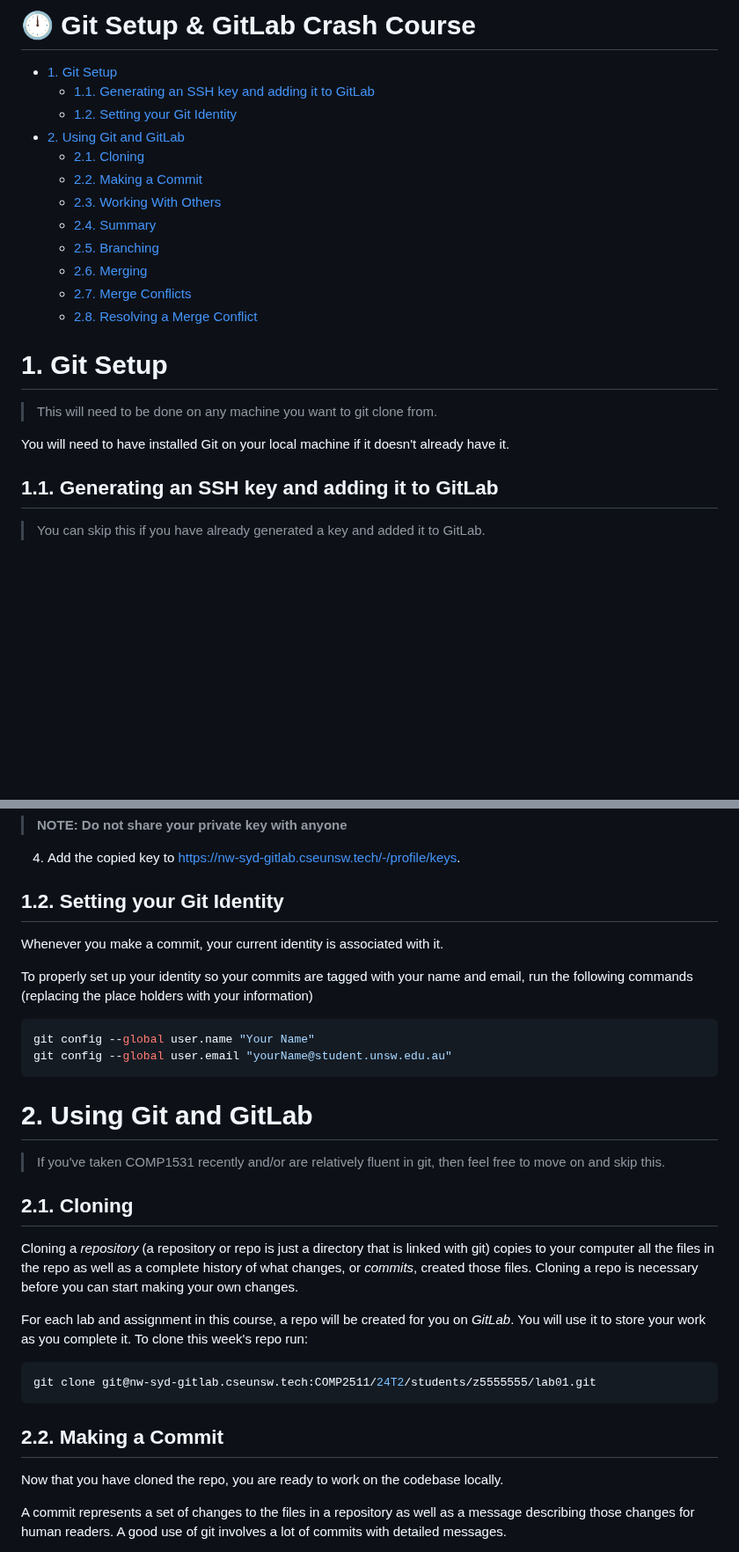
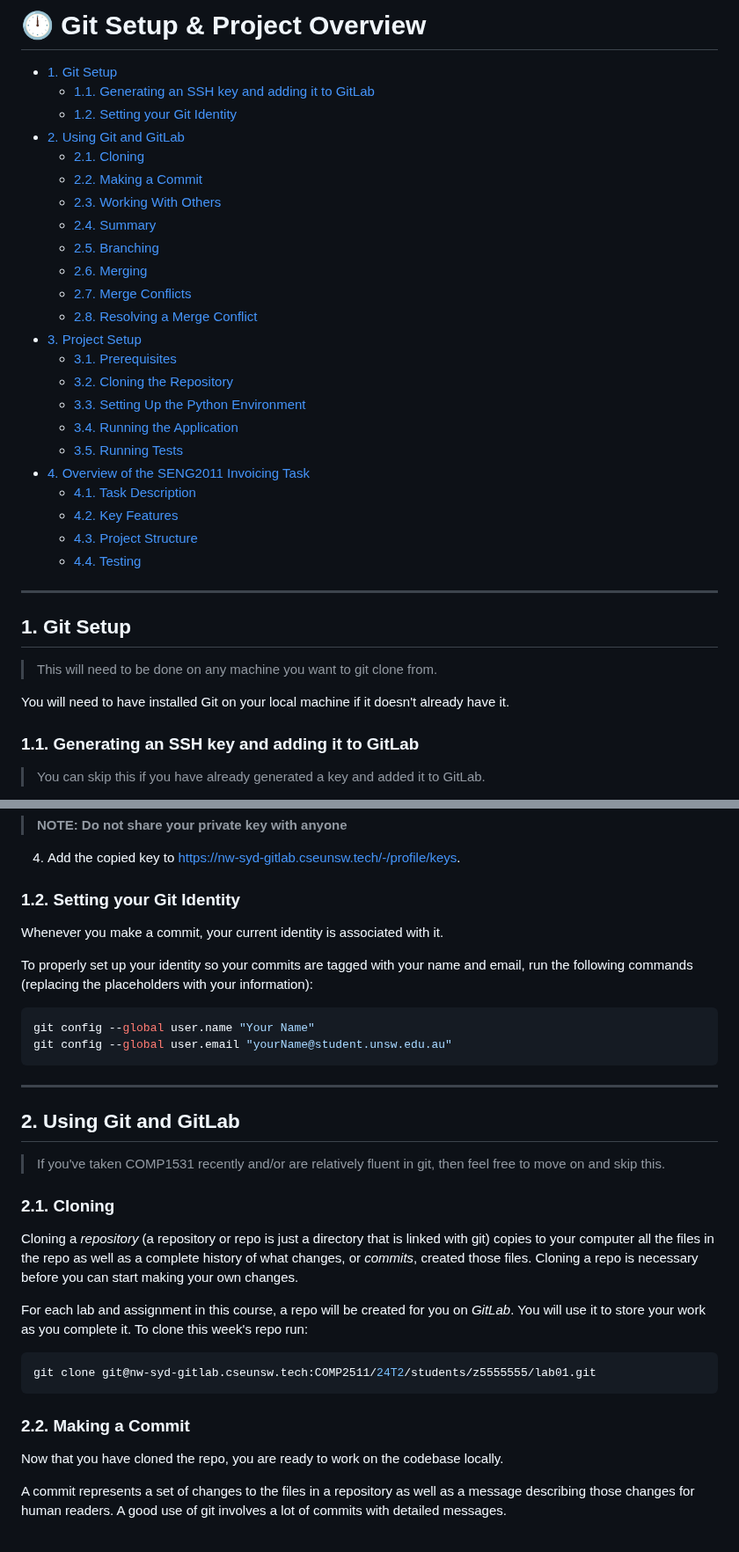
Before and after one commit to yuvran7700/UBL_InvoiceAPI, a Markdown page: README.md, 2 parts joined by grey strips. Shown at 88% size. Rendered like a GitHub page; blank space fills up the shorter version.

Commit message:
Edit README.md to reflect current project

````diff
--- a/README.md
+++ b/README.md
@@ -1,4 +1,4 @@
-# 🕛 Git Setup & GitLab Crash Course <!-- omit in toc -->
+# 🕛 Git Setup & Project Overview <!-- omit in toc -->
 
 - [1. Git Setup](#1-git-setup)
   - [1.1. Generating an SSH key and adding it to GitLab](#11-generating-an-ssh-key-and-adding-it-to-gitlab)
@@ -12,14 +12,27 @@
   - [2.6. Merging](#26-merging)
   - [2.7. Merge Conflicts](#27-merge-conflicts)
   - [2.8. Resolving a Merge Conflict](#28-resolving-a-merge-conflict)
+- [3. Project Setup](#3-project-setup)
+  - [3.1. Prerequisites](#31-prerequisites)
+  - [3.2. Cloning the Repository](#32-cloning-the-repository)
+  - [3.3. Setting Up the Python Environment](#33-setting-up-the-python-environment)
+  - [3.4. Running the Application](#34-running-the-application)
+  - [3.5. Running Tests](#35-running-tests)
+- [4. Overview of the SENG2011 Invoicing Task](#4-overview-of-the-seng2011-invoicing-task)
+  - [4.1. Task Description](#41-task-description)
+  - [4.2. Key Features](#42-key-features)
+  - [4.3. Project Structure](#43-project-structure)
+  - [4.4. Testing](#44-testing)
 
-# 1. Git Setup
+---
+
+## 1. Git Setup
 
 > This will need to be done on any machine you want to git clone from.
 
 You will need to have installed Git on your local machine if it doesn't already have it.
 
-## 1.1. Generating an SSH key and adding it to GitLab
+### 1.1. Generating an SSH key and adding it to GitLab
 
 > You can skip this if you have already generated a key and added it to GitLab.
 
@@ -37,22 +50,24 @@ ssh-ed25519 AAAAC3NzaC1lZDI1NTE5AAAAIKkgchK4ok0W+GvU+q7jjnQ51dr2ztCowMxbwoFItT/h
 
 4. Add the copied key to [https://nw-syd-gitlab.cseunsw.tech/-/profile/keys](https://nw-syd-gitlab.cseunsw.tech/-/profile/keys).
 
-## 1.2. Setting your Git Identity
+### 1.2. Setting your Git Identity
 
 Whenever you make a commit, your current identity is associated with it.
 
-To properly set up your identity so your commits are tagged with your name and email, run the following commands (replacing the place holders with your information)
+To properly set up your identity so your commits are tagged with your name and email, run the following commands (replacing the placeholders with your information):
 
 ```bash
 git config --global user.name "Your Name"
 git config --global user.email "yourName@student.unsw.edu.au"
 ```
 
-# 2. Using Git and GitLab
+---
+
+## 2. Using Git and GitLab
 
 > If you've taken COMP1531 recently and/or are relatively fluent in git, then feel free to move on and skip this.
 
-## 2.1. Cloning
+### 2.1. Cloning
 
 Cloning a _repository_ (a repository or repo is just a directory that is linked with git) copies to your computer all the files in the repo as well as a complete history of what changes, or _commits_, created those files. Cloning a repo is necessary before you can start making your own changes.
 
@@ -62,7 +77,7 @@ For each lab and assignment in this course, a repo will be created for you on _G
 git clone git@nw-syd-gitlab.cseunsw.tech:COMP2511/24T2/students/z5555555/lab01.git
 ```
 
-## 2.2. Making a Commit
+### 2.2. Making a Commit
 
 Now that you have cloned the repo, you are ready to work on the codebase locally.
 
````
Also changed, not shown: other parts of README.md (+175 -6 lines).
